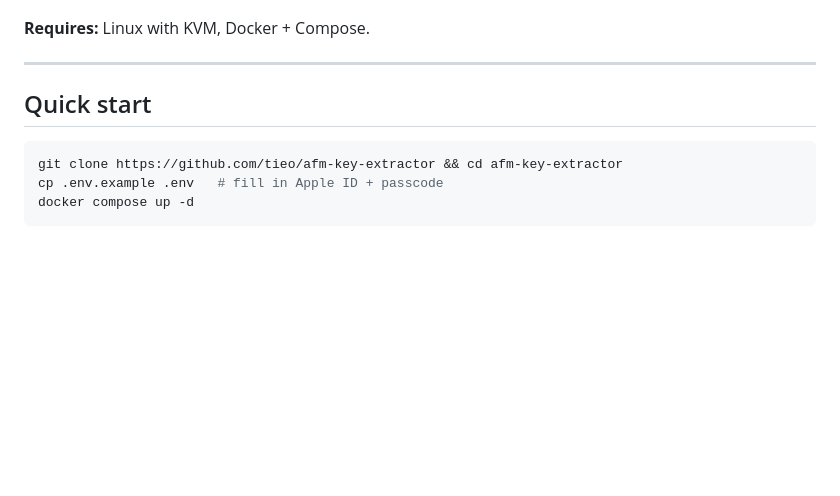
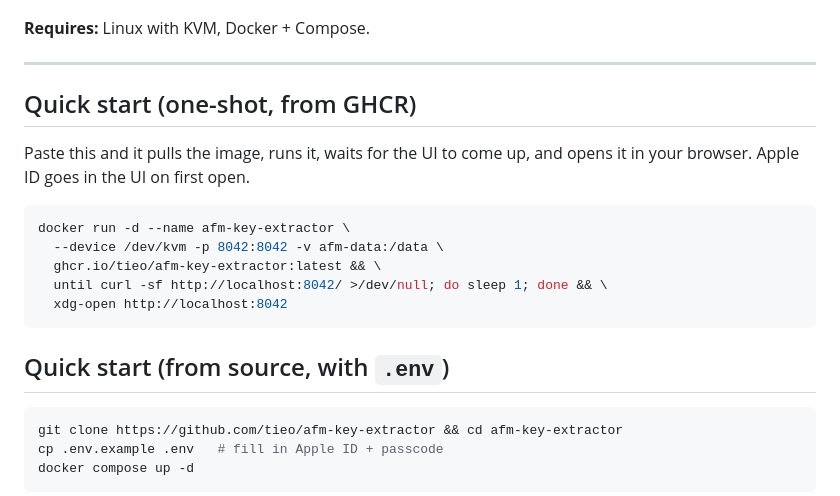
Before and after one commit to tieo/afm-key-extractor, a Markdown page: README.md, the part around the change. Drawn GitHub-style; blank space fills up the shorter version.

Commit message:
readme: add one-shot docker-run from GHCR (no clone needed)

````diff
--- a/README.md
+++ b/README.md
@@ -10,7 +10,19 @@ Keys are compatible with [OpenTagViewer](https://github.com/parawanderer/OpenTag
 
 ---
 
-## Quick start
+## Quick start (one-shot, from GHCR)
+
+Paste this and it pulls the image, runs it, waits for the UI to come up, and opens it in your browser. Apple ID goes in the UI on first open.
+
+```bash
+docker run -d --name afm-key-extractor \
+  --device /dev/kvm -p 8042:8042 -v afm-data:/data \
+  ghcr.io/tieo/afm-key-extractor:latest && \
+  until curl -sf http://localhost:8042/ >/dev/null; do sleep 1; done && \
+  xdg-open http://localhost:8042
+```
+
+## Quick start (from source, with `.env`)
 
 ```bash
 git clone https://github.com/tieo/afm-key-extractor && cd afm-key-extractor
````
